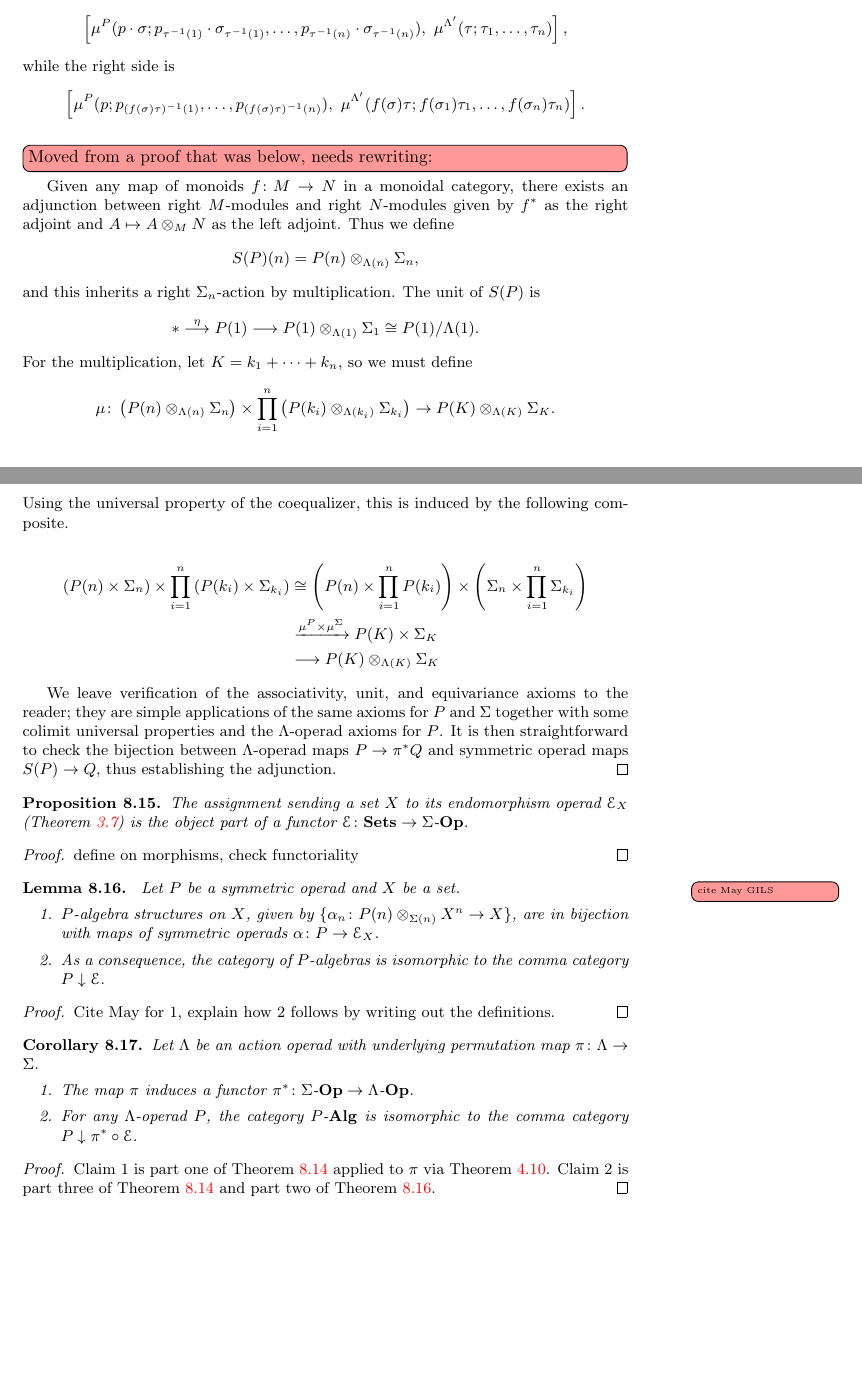
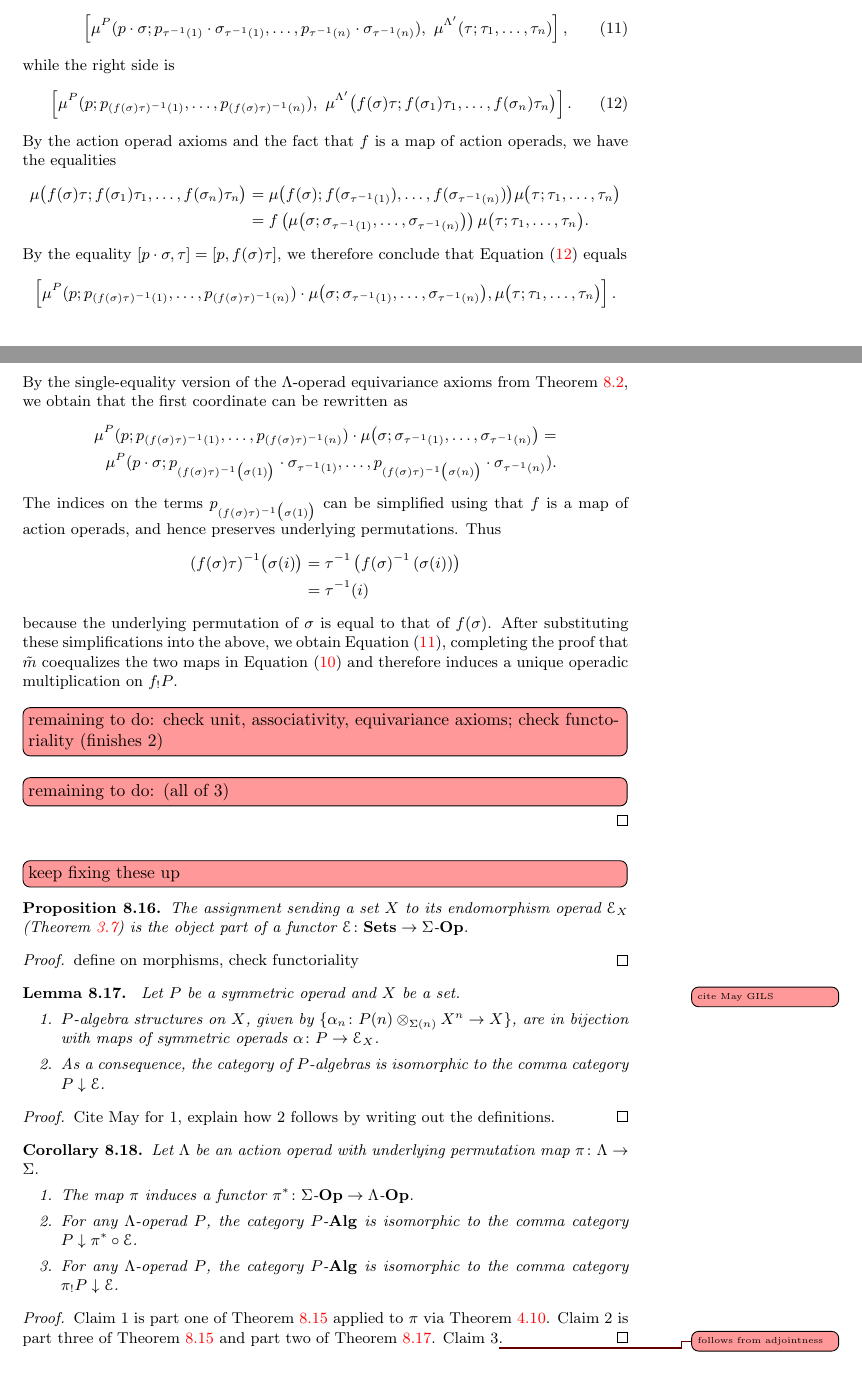
Before and after one commit to nickgurski/action_operads, a LaTeX document (paper/operads_paper-v2.tex, which reads paper/v2p2.tex): two parts of pages 37 and 38 of 96, joined at a grey line, cut so that both start at the same text, the shorter picture padded with empty space. Compiled offline with LaTeX, dvips and Ghostscript.

Commit message:
more in 8.15 than expected, but finished the calculation I was doing

```diff
--- a/paper/v2p2.tex
+++ b/paper/v2p2.tex
@@ -308,40 +315,66 @@ In order to do so, we must check that
 \tilde{m}\big( (p\cdot \sigma,\tau); (p_1\cdot\sigma_1, \tau_1), \ldots, (p_n\cdot\sigma_n, \tau_n) \big) = \tilde{m}\big( (p,f(\sigma)\tau); (p_1, f(\sigma_1)\tau_1), \ldots, (p_n, f(\sigma_n)\tau_n) \big).
 \]
 By definition the left side is
+\begin{equation}\label{eqn:lhs-fshriek}
+\left[ \mu^{P}(p\cdot\sigma; p_{\tau^{-1}(1)}\cdot\sigma_{\tau^{-1}(1)}, \ldots, p_{\tau^{-1}(n)}\cdot\sigma_{\tau^{-1}(n)}),\  \mu^{\Lambda'}(\tau; \tau_1, \ldots, \tau_n)            \right],
+\end{equation}
+while the right side is
+\begin{equation}\label{eqn:rhs-fshriek}
+\left[\mu^P(p; p_{(f(\sigma)\tau)^{-1}(1)}, \ldots, p_{(f(\sigma)\tau)^{-1}(n)}), \ \mu^{\Lambda'}\big( f(\sigma)\tau; f(\sigma_1)\tau_1, \ldots, f(\sigma_n)\tau_n\big)          \right].
+\end{equation}
+By the action operad axioms and the fact that $f$ is a map of action operads, we have the equalities
+\begin{align*}
+\mu\big( f(\sigma)\tau; f(\sigma_1)\tau_1, \ldots, f(\sigma_n)\tau_n\big) &= \mu\big( f(\sigma); f(\sigma_{\tau^{-1}(1)}), \ldots, f(\sigma_{\tau^{-1}(n)})\big)\mu\big( \tau; \tau_1, \ldots, \tau_n\big) \\
+& = f\left(\mu\big( \sigma; \sigma_{\tau^{-1}(1)}, \ldots, \sigma_{\tau^{-1}(n)}\big) \right)\mu\big( \tau; \tau_1, \ldots, \tau_n\big).
+\end{align*}
+By the equality $[p\cdot \sigma, \tau] = [p, f(\sigma)\tau]$, we therefore conclude that \cref{eqn:rhs-fshriek} equals
 \[
-\left[ \mu^{P}(p\cdot\sigma; p_{\tau^{-1}(1)}\cdot\sigma_{\tau^{-1}(1)}, \ldots, p_{\tau^{-1}(n)}\cdot\sigma_{\tau^{-1}(n)}),\  \mu^{\Lambda'}(\tau; \tau_1, \ldots, \tau_n)            \right],
+\left[\mu^P(p; p_{(f(\sigma)\tau)^{-1}(1)}, \ldots, p_{(f(\sigma)\tau)^{-1}(n)}) \cdot \mu\big( \sigma; \sigma_{\tau^{-1}(1)}, \ldots, \sigma_{\tau^{-1}(n)}\big), \mu\big( \tau; \tau_1, \ldots, \tau_n\big) \right].
 \]
-while the right side is
-\[
-\left[\mu^P(p; p_{(f(\sigma)\tau)^{-1}(1)}, \ldots, p_{(f(\sigma)\tau)^{-1}(n)}), \ \mu^{\Lambda'}(f(\sigma)\tau; f(\sigma_1)\tau_1, \ldots, f(\sigma_n)\tau_n)          \right].
-\]
+By the single-equality version of the $\Lambda$-operad equivariance axioms from \cref{rem:single-axiom}, we obtain that the first coordinate can be rewritten as
+\begin{align*}
+\mu^P(p; p_{(f(\sigma)\tau)^{-1}(1)}, \ldots, p_{(f(\sigma)\tau)^{-1}(n)}) \cdot \mu\big( \sigma; \sigma_{\tau^{-1}(1)}, \ldots, \sigma_{\tau^{-1}(n)}\big) = \\
+\mu^P(p\cdot \sigma; p_{(f(\sigma)\tau)^{-1}\big( \sigma(1) \big)}\cdot \sigma_{\tau^{-1}(1)}, \ldots, p_{(f(\sigma)\tau)^{-1}\big( \sigma(n) \big)}\cdot \sigma_{\tau^{-1}(n)}).
+\end{align*}
+The indices on the terms $p_{(f(\sigma)\tau)^{-1}\big( \sigma(1) \big)}$ can be simplified using that $f$ is a map of action operads, and hence preserves underlying permutations. Thus
+\begin{align*}
+(f(\sigma)\tau)^{-1}\big( \sigma(i) \big) & = \tau^{-1}\left( f(\sigma)^{-1}\left( \sigma(i) \right) \right) \\
+& = \tau^{-1}(i)
+\end{align*}
+because the underlying permutation of $\sigma$ is equal to that of $f(\sigma)$. After substituting these simplifications into the above, we obtain \cref{eqn:lhs-fshriek}, completing the proof that $\tilde{m}$ coequalizes the two maps in \cref{eqn:coeq-m} and therefore induces a unique operadic multiplication on $f_{!}P$.
 
-\ngnoteil{Moved from a proof that was below, needs rewriting:}
-Given any map of monoids $f \colon M \rightarrow N$ in a monoidal category, there exists an adjunction between right $M$-modules and right $N$-modules given by $f^{*}$ as the right adjoint and $A \mapsto A \otimes_{M} N$ as the left adjoint. Thus we define
-  \[
-    S(P)(n) = \coequ{P}{\Sigma}{\Lambda}{n},
-  \]
-and this inherits a right $\Sigma_{n}$-action by multiplication. The unit of $S(P)$ is
-  \[
-    * \stackrel{\eta}{\longrightarrow} P(1) \longrightarrow \coequ{P}{\Sigma}{\Lambda}{1} \cong P(1)/\Lambda(1).
-  \]
-For the multiplication, let $K = k_1 + \cdots + k_n$, so we must define
-% \[
-% \mu \colon (\coequ{P}{\Sigma}{\Lambda}{n}) \times (P(k_1) \times_{\Lambda(k_1)} \Sigma_{k_1}) \times \cdots \times (P(k_n) \times_{\Lambda(k_n)} \Sigma_{k_n}) \rightarrow P(K) \times_{\Lambda(K)} \Sigma_{K}.
-% \]
-  \[
-    \mu \colon \left(\coequ{P}{\Sigma}{\Lambda}{n}\right) \times \prod_{i=1}^n \left(\coequ{P}{\Sigma}{\Lambda}{k_i}\right) \rightarrow \coequ{P}{\Sigma}{\Lambda}{K}.
-  \]
-Using the universal property of the coequalizer, this is induced by the following composite.
+\ngnoteil{remaining to do: check unit, associativity, equivariance axioms; check functoriality (finishes 2)}
+\ngnoteil{remaining to do:  (all of 3)}
+%
+%
+%\ngnoteil{Moved from a proof that was below, needs rewriting:}
+%Given any map of monoids $f \colon M \rightarrow N$ in a monoidal category, there exists an adjunction between right $M$-modules and right $N$-modules given by $f^{*}$ as the right adjoint and $A \mapsto A \otimes_{M} N$ as the left adjoint. Thus we define
+%  \[
+%    S(P)(n) = \coequ{P}{\Sigma}{\Lambda}{n},
+%  \]
+%and this inherits a right $\Sigma_{n}$-action by multiplication. The unit of $S(P)$ is
+%  \[
+%    * \stackrel{\eta}{\longrightarrow} P(1) \longrightarrow \coequ{P}{\Sigma}{\Lambda}{1} \cong P(1)/\Lambda(1).
+%  \]
+%For the multiplication, let $K = k_1 + \cdots + k_n$, so we must define
+%% \[
+%% \mu \colon (\coequ{P}{\Sigma}{\Lambda}{n}) \times (P(k_1) \times_{\Lambda(k_1)} \Sigma_{k_1}) \times \cdots \times (P(k_n) \times_{\Lambda(k_n)} \Sigma_{k_n}) \rightarrow P(K) \times_{\Lambda(K)} \Sigma_{K}.
+%% \]
+%  \[
+%    \mu \colon \left(\coequ{P}{\Sigma}{\Lambda}{n}\right) \times \prod_{i=1}^n \left(\coequ{P}{\Sigma}{\Lambda}{k_i}\right) \rightarrow \coequ{P}{\Sigma}{\Lambda}{K}.
+%  \]
+%Using the universal property of the coequalizer, this is induced by the following composite.
+%
+%  \begin{align*}
+%    (P(n) \times \Sigma_{n}) \times \prod_{i=1}^n \left(P(k_i) \times \Sigma_{k_i}\right) &\cong \left(P(n) \times \prod_{i=1}^n P(k_{i}) \right) \times \left(\Sigma_{n} \times \prod_{i=1}^n \Sigma_{k_{i}} \right)\\
+%    &\xrightarrow{\mu^P \times \mu^{\Sigma}} P(K) \times \Sigma_{K}\\
+%    &\longrightarrow  \coequ{P}{\Sigma}{\Lambda}{K}
+%  \end{align*}
+%
+%We leave verification of the associativity, unit, and equivariance axioms to the reader; they are simple applications of the same axioms for $P$ and $\Sigma$ together with some colimit universal properties and the $\Lambda$-operad axioms for $P$. It is then straightforward to check the bijection between $\Lambda$-operad maps $P \rightarrow \pi^{*}Q$ and symmetric operad maps $S(P) \rightarrow Q$, thus establishing the adjunction.
+\end{proof}
 
-  \begin{align*}
-    (P(n) \times \Sigma_{n}) \times \prod_{i=1}^n \left(P(k_i) \times \Sigma_{k_i}\right) &\cong \left(P(n) \times \prod_{i=1}^n P(k_{i}) \right) \times \left(\Sigma_{n} \times \prod_{i=1}^n \Sigma_{k_{i}} \right)\\
-    &\xrightarrow{\mu^P \times \mu^{\Sigma}} P(K) \times \Sigma_{K}\\
-    &\longrightarrow  \coequ{P}{\Sigma}{\Lambda}{K}
-  \end{align*}
-
-We leave verification of the associativity, unit, and equivariance axioms to the reader; they are simple applications of the same axioms for $P$ and $\Sigma$ together with some colimit universal properties and the $\Lambda$-operad axioms for $P$. It is then straightforward to check the bijection between $\Lambda$-operad maps $P \rightarrow \pi^{*}Q$ and symmetric operad maps $S(P) \rightarrow Q$, thus establishing the adjunction.
-\end{proof}
+\ngnoteil{keep fixing these up}
 
 \begin{prop}\label{prop:e-fun}
 The assignment sending a set $X$ to its endomorphism operad $\mathcal{E}_X$ (\cref{ex:endo}) is the object part of a functor $\mathcal{E} \colon \mb{Sets} \to \Sigma\mbox{-}\mb{Op}$.
@@ -366,11 +399,13 @@ Let $\Lambda$ be an action operad with underlying permutation map $\pi \colon \L
 \begin{enumerate}
 \item The map $\pi$ induces a functor $\pi^* \colon \Sigma\mbox{-}\mb{Op} \to \Lambda\mbox{-}\mb{Op}$.
 \item For any $\Lambda$-operad $P$, the category $P\mbox{-}\mb{Alg}$ is isomorphic to the comma category $P \downarrow \pi^* \circ \mathcal{E}$.
+\item For any $\Lambda$-operad $P$, the category $P\mbox{-}\mb{Alg}$ is isomorphic to the comma category $\pi_{!}P \downarrow \mathcal{E}$.
 \end{enumerate}
 \end{cor}
 \begin{proof}
 Claim 1 is part one of \cref{prop:pbaop} applied to $\pi$ via \cref{prop:pi-in-aop}.
 Claim 2 is part three of \cref{prop:pbaop} and part two of \cref{lem:alg=map}.
+Claim 3\ngnote{follows from adjointness}.
 \end{proof}
 
 %\begin{lem}
```
Also changed, not shown: paper/v2p1.tex (+2 -2 lines), paper/operads_paper-v2.pdf, paper/v2p2.tex (11 more changed lines).
